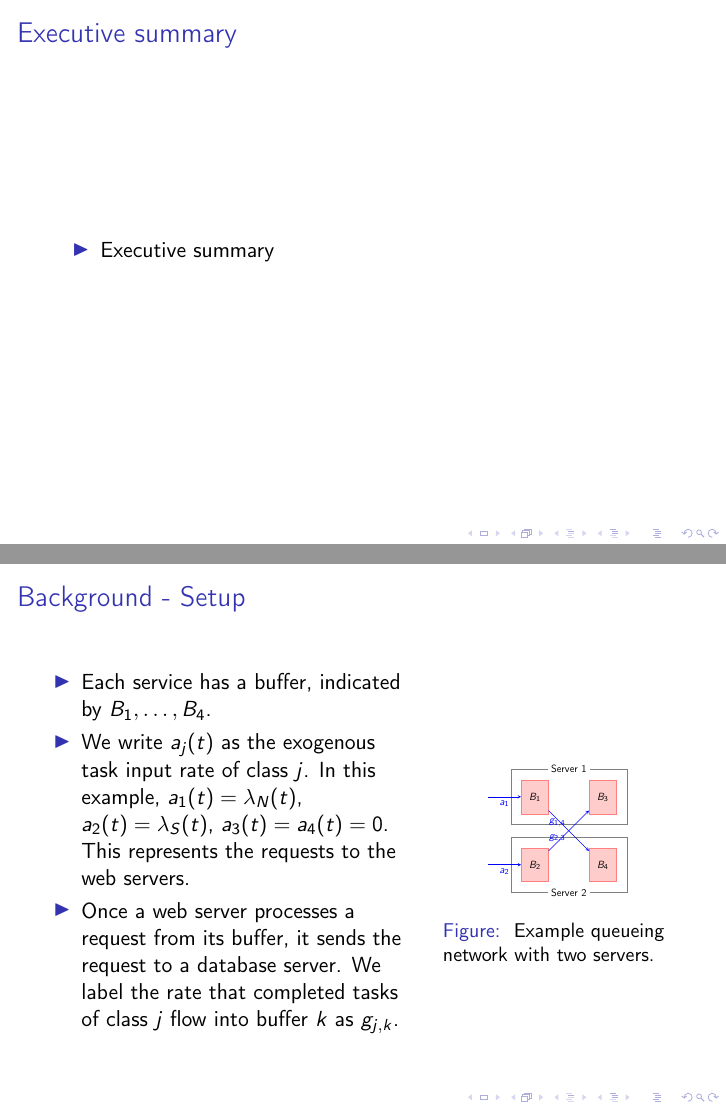
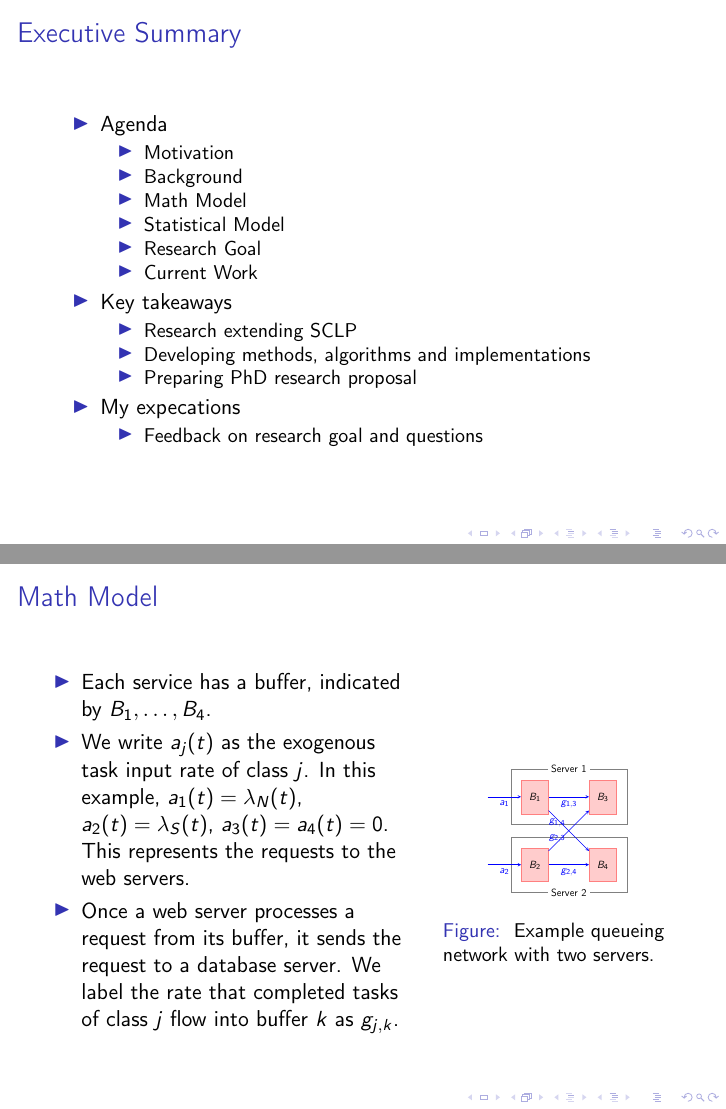
Before and after one commit to haroldship/PhD_Research, LaTeX slides (Proposal_presentation.tex): pages 3 and 6 of 14 before the commit and pages 2 and 5 of 13 after it, joined at a grey line. Compiled offline with pdfLaTeX.

Commit message:
last minute fixes

```diff
--- a/Proposal_presentation.tex
+++ b/Proposal_presentation.tex
@@ -11,7 +11,7 @@
 
 %opening
 \title{Optimal Control of Dynamic Workload Placement}
-\subtitle{PhD Research Proposal \\ under the supervision of \\ Dr Itai Dattner \\ Dr Evgeny Shindin}
+\subtitle{PhD Research Proposal \\ under the supervision of \\ Dr Itai Dattner \\ *Dr Evgeny Shindin}
 \author{Harold Ship}
 \institute{University of Haifa}
 %=============================================================================
@@ -192,8 +183,28 @@ below,
 % Executive summary
 %=============================================================================
-\begin{frame}{Executive summary}
+\begin{frame}{Executive Summary}
     \begin{itemize}
-        \item Executive summary
+        \item Agenda
+        \begin{itemize}
+            \item Motivation
+            \item Background
+            \item Math Model
+            \item Statistical Model
+            \item Research Goal
+            \item Current Work
+        \end{itemize}
+
+        \item Key takeaways
+        \begin{itemize}
+            \item Research extending \acrshort{sclp}
+            \item Developing methods, algorithms and implementations
+            \item Preparing PhD research proposal
+        \end{itemize}
+
+        \item My expecations
+        \begin{itemize}
+            \item Feedback on research goal and questions
+        \end{itemize}
     \end{itemize}
 \end{frame}
 
@@ -267,7 +278,7 @@ below,
 
 \end{frame}
 
-\begin{frame}{Background - Setup}
+\begin{frame}{Math Model}
     \begin{columns}
 
         \column{0.6\textwidth}
@@ -303,10 +314,10 @@ below,
                     \node[fill=white] at (S1.north) {Server 1};
                     \node[server,fit=(B2) (B4)] (S2) {};
                     \node[fill=white] at (S2.south) {Server 2};
-%                    \path[taskflow] (B1) edge node {$\mu_{1,3}$} (B3);
+                    \path[taskflow] (B1) edge node {$g_{1,3}$} (B3);
                     \path[taskflow,above left] (B1) edge node {$g_{1,4}$} (B4);
                     \path[taskflow, below left] (B2) edge node {$g_{2,3}$} (B3);
-%                    \path[taskflow] (B2) edge node {$\mu_{2,4}$} (B4);
+                    \path[taskflow] (B2) edge node {$g_{2,4}$} (B4);
                     \path[taskflow] (I1) edge node {$a_1$} (B1);
                     \path[taskflow] (I2) edge node {$a_2$} (B2);
                     %\path[taskflow] (B3) edge node {$\mu_3$} (O1);
@@ -458,7 +469,9 @@ $$
 %=============================================================================
 % Work in progress
 %=============================================================================
-\begin{frame}{Work in progress}
+\begin{frame}{Current work}
+
+    Preparing PhD Research Proposal
 
     \begin{enumerate}
         \item Theory
```
Also changed, not shown: Proposal_presentation.tex (15 more changed lines).
